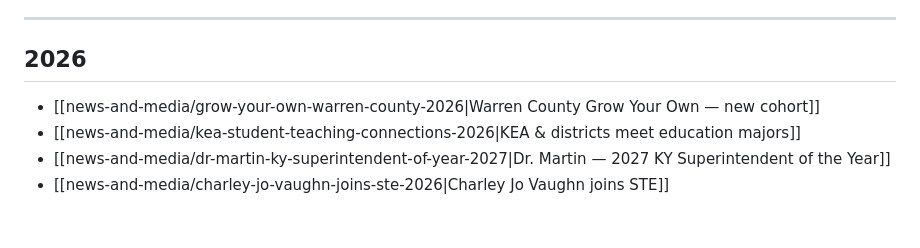
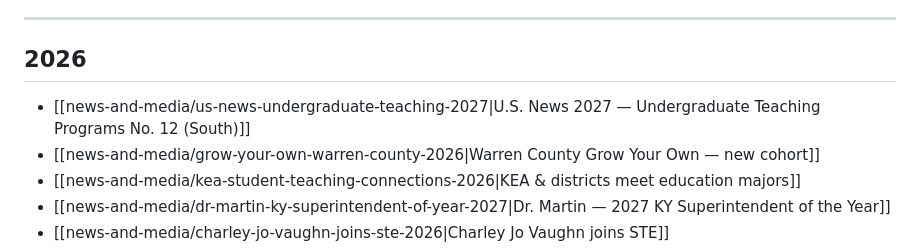
Before and after one commit to DevinBell270/_STE-knowledgebase, a Markdown page: news-and-media/INDEX.md, the part around the change. Rendered like a GitHub page; blank space fills up the shorter version.

Commit message:
Add U.S. News 2027 undergraduate teaching ranking news entry.
File STE-relevant No. 12 Regional Universities (South) proof point from WKU News; exclude other discipline rankings from STE KB scope.

```diff
--- a/news-and-media/INDEX.md
+++ b/news-and-media/INDEX.md
@@ -15,6 +15,7 @@ Curated news entries about the **School of Teacher Education (STE)** and closely
 
 ## 2026
 
+*   [[news-and-media/us-news-undergraduate-teaching-2027|U.S. News 2027 — Undergraduate Teaching Programs No. 12 (South)]]
 *   [[news-and-media/grow-your-own-warren-county-2026|Warren County Grow Your Own — new cohort]]
 *   [[news-and-media/kea-student-teaching-connections-2026|KEA & districts meet education majors]]
 *   [[news-and-media/dr-martin-ky-superintendent-of-year-2027|Dr. Martin — 2027 KY Superintendent of the Year]]
```
Also changed, not shown: INDEX.md (+2 -2 lines), news-and-media/us-news-undergraduate-teaching-2027.md (added, +33 -0 lines).
